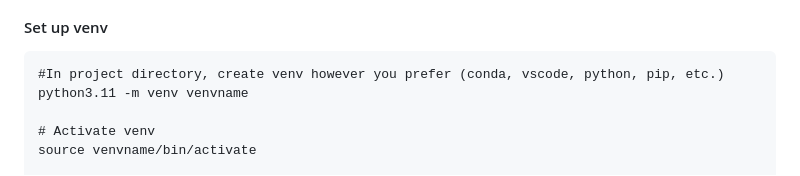
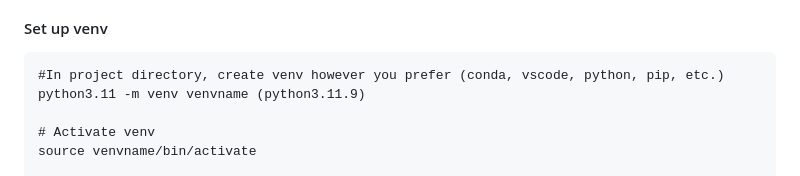
Before and after one commit to michael-rowe04/Hist, a Markdown page: README.md, the part around the change. GitHub-like rendering.

````diff
--- a/README.md
+++ b/README.md
@@ -25,7 +25,7 @@ We can also host this website locally through Flask
 #### Set up venv
 ```
 #In project directory, create venv however you prefer (conda, vscode, python, pip, etc.)
-python3.11 -m venv venvname
+python3.11 -m venv venvname (python3.11.9)
 
 # Activate venv
 source venvname/bin/activate
````
